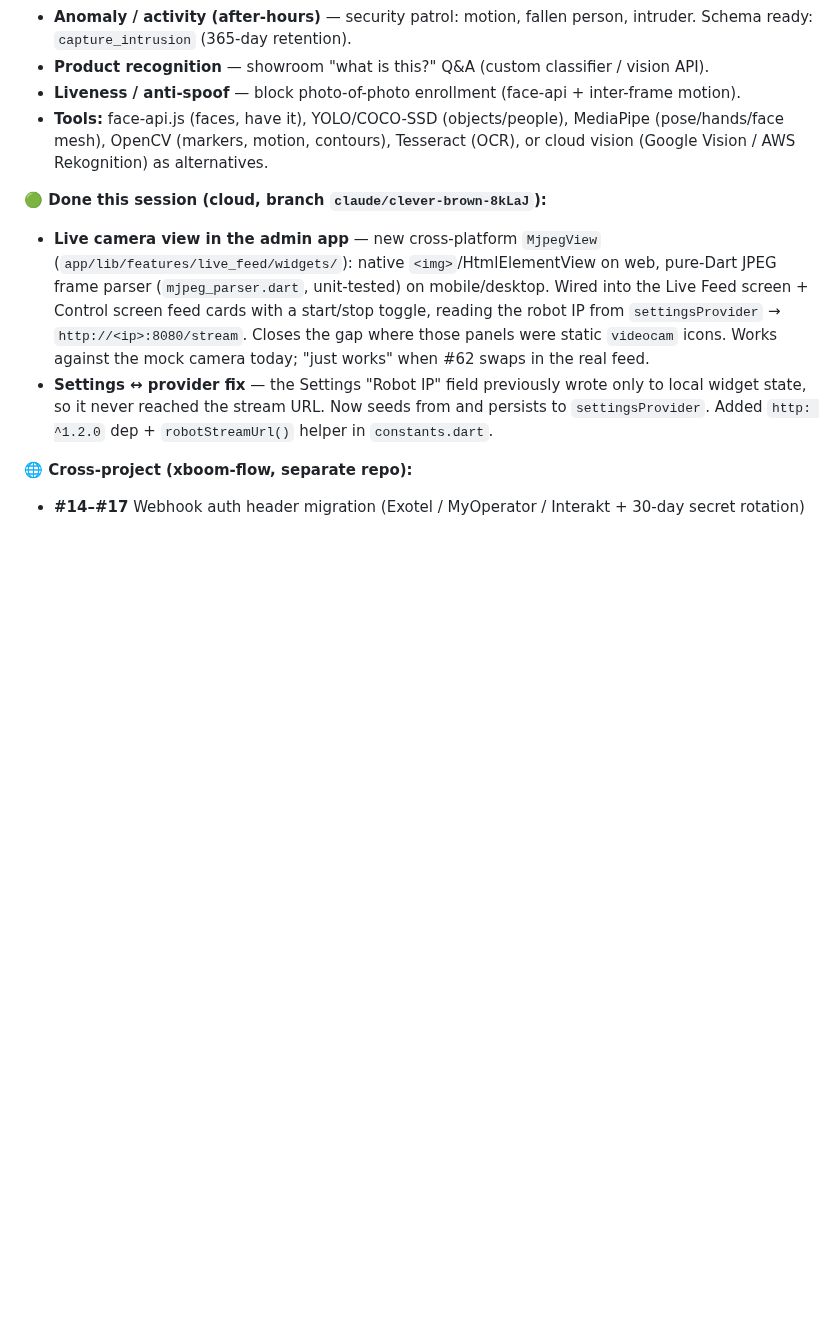
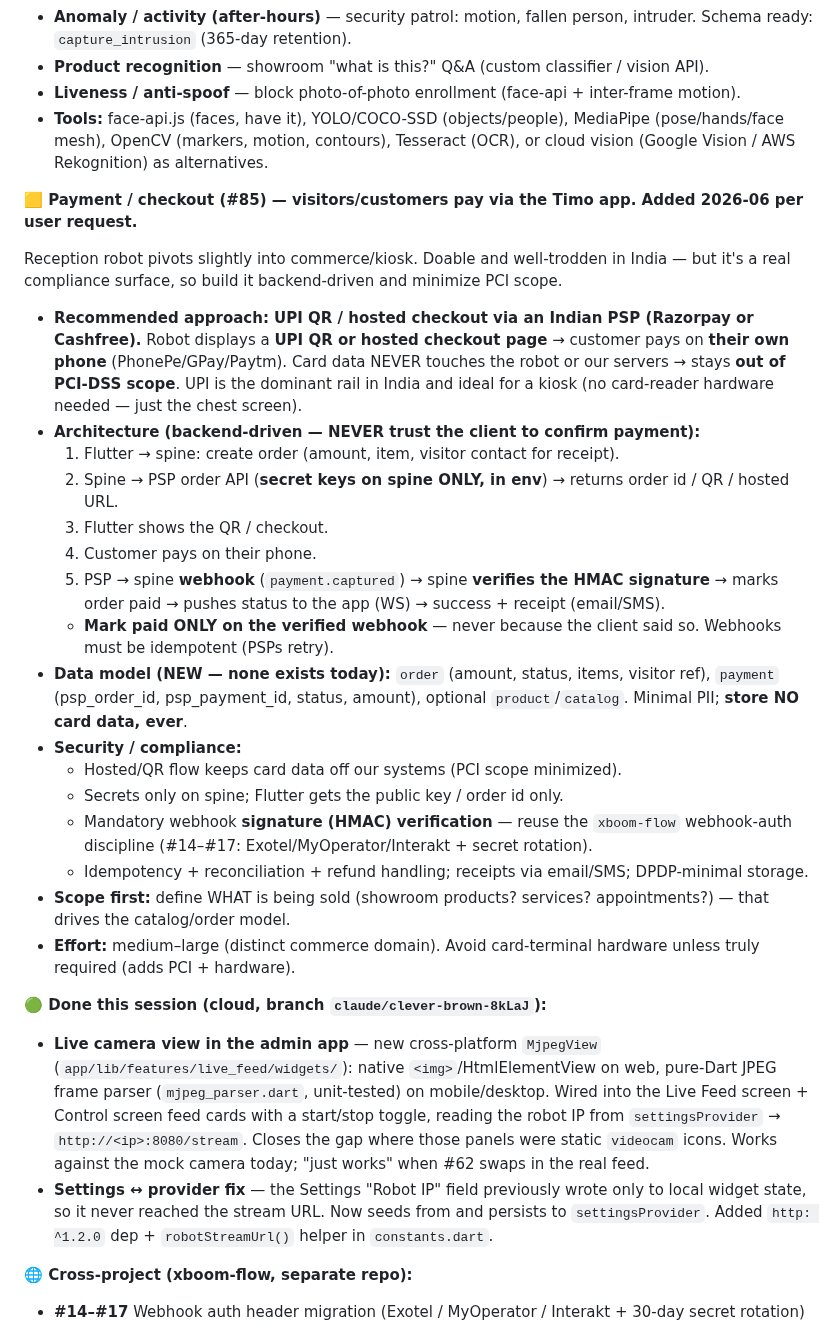
Before and after one commit to nishant-6585/TimoDesk, a Markdown page: HANDOFF.md, the part around the change. Drawn GitHub-style; blank space fills up the shorter version.

Commit message:
docs(handoff): add payment/checkout epic (#85) — UPI/PSP, backend-driven, PCI-minimized

```diff
--- a/HANDOFF.md
+++ b/HANDOFF.md
@@ -246,6 +246,26 @@ User idea: "auto-map the office (showroom vs inside office) with boundaries usin
   - **Liveness / anti-spoof** — block photo-of-photo enrollment (face-api + inter-frame motion).
   - **Tools:** face-api.js (faces, have it), YOLO/COCO-SSD (objects/people), MediaPipe (pose/hands/face mesh), OpenCV (markers, motion, contours), Tesseract (OCR), or cloud vision (Google Vision / AWS Rekognition) as alternatives.
 
+**🟨 Payment / checkout (#85) — visitors/customers pay via the Timo app. Added 2026-06 per user request.**
+
+Reception robot pivots slightly into commerce/kiosk. Doable and well-trodden in India — but it's a real compliance surface, so build it backend-driven and minimize PCI scope.
+  - **Recommended approach: UPI QR / hosted checkout via an Indian PSP (Razorpay or Cashfree).** Robot displays a **UPI QR or hosted checkout page** → customer pays on **their own phone** (PhonePe/GPay/Paytm). Card data NEVER touches the robot or our servers → stays **out of PCI-DSS scope**. UPI is the dominant rail in India and ideal for a kiosk (no card-reader hardware needed — just the chest screen).
+  - **Architecture (backend-driven — NEVER trust the client to confirm payment):**
+    1. Flutter → spine: create order (amount, item, visitor contact for receipt).
+    2. Spine → PSP order API (**secret keys on spine ONLY, in env**) → returns order id / QR / hosted URL.
+    3. Flutter shows the QR / checkout.
+    4. Customer pays on their phone.
+    5. PSP → spine **webhook** (`payment.captured`) → spine **verifies the HMAC signature** → marks order paid → pushes status to the app (WS) → success + receipt (email/SMS).
+    - **Mark paid ONLY on the verified webhook** — never because the client said so. Webhooks must be idempotent (PSPs retry).
+  - **Data model (NEW — none exists today):** `order` (amount, status, items, visitor ref), `payment` (psp_order_id, psp_payment_id, status, amount), optional `product`/`catalog`. Minimal PII; **store NO card data, ever**.
+  - **Security / compliance:**
+    * Hosted/QR flow keeps card data off our systems (PCI scope minimized).
+    * Secrets only on spine; Flutter gets the public key / order id only.
+    * Mandatory webhook **signature (HMAC) verification** — reuse the `xboom-flow` webhook-auth discipline (#14–#17: Exotel/MyOperator/Interakt + secret rotation).
+    * Idempotency + reconciliation + refund handling; receipts via email/SMS; DPDP-minimal storage.
+  - **Scope first:** define WHAT is being sold (showroom products? services? appointments?) — that drives the catalog/order model.
+  - **Effort:** medium–large (distinct commerce domain). Avoid card-terminal hardware unless truly required (adds PCI + hardware).
+
 **🟢 Done this session (cloud, branch `claude/clever-brown-8kLaJ`):**
 
 - **Live camera view in the admin app** — new cross-platform `MjpegView` (`app/lib/features/live_feed/widgets/`): native `<img>`/HtmlElementView on web, pure-Dart JPEG frame parser (`mjpeg_parser.dart`, unit-tested) on mobile/desktop. Wired into the Live Feed screen + Control screen feed cards with a start/stop toggle, reading the robot IP from `settingsProvider` → `http://<ip>:8080/stream`. Closes the gap where those panels were static `videocam` icons. Works against the mock camera today; "just works" when #62 swaps in the real feed.
```
